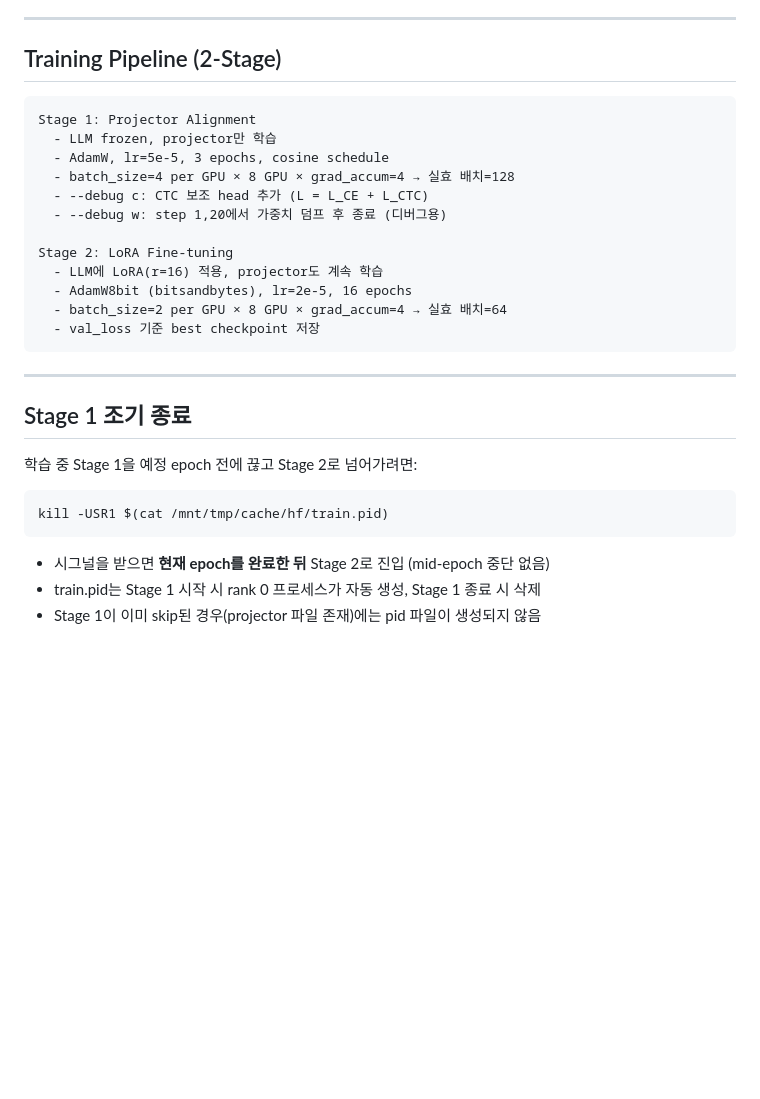
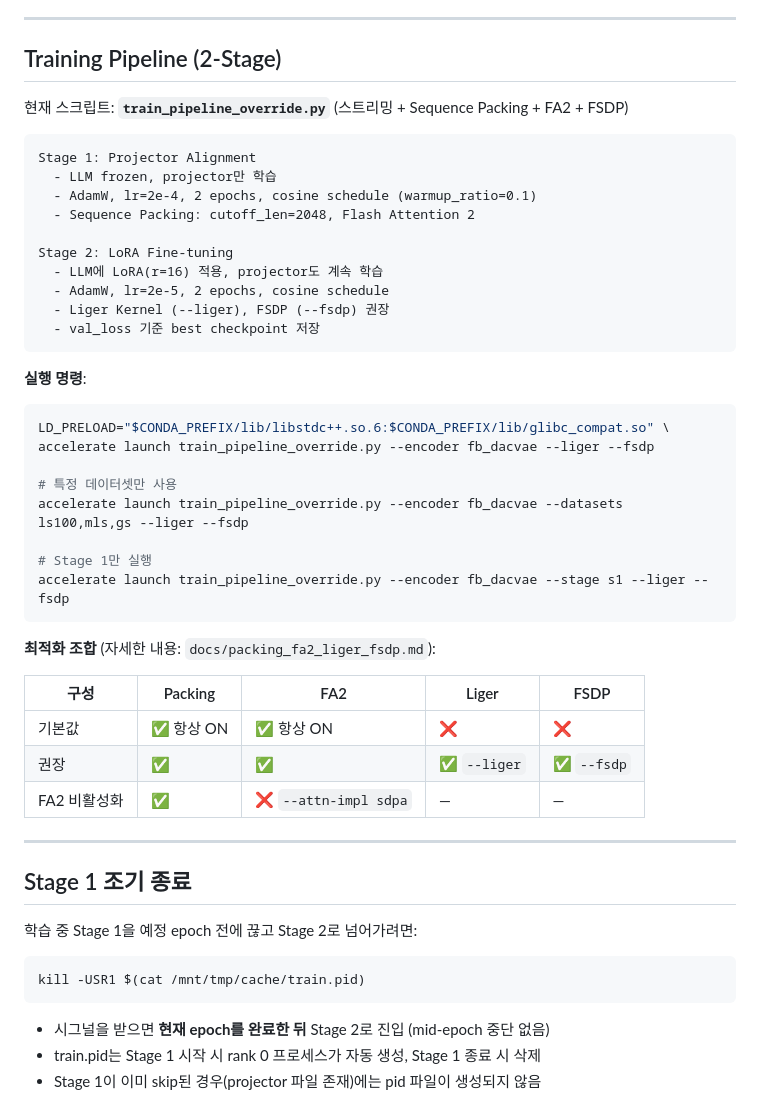
Before and after one commit to JOSongha/AudioEnc, a Markdown page: docs/experiment_setup.md, the part around one of its changes. Drawn GitHub-style; blank space fills up the shorter version.

````diff
--- a/docs/experiment_setup.md
+++ b/docs/experiment_setup.md
@@ -162,20 +165,40 @@ LayerNorm(2048)
 
 ## Training Pipeline (2-Stage)
 
+현재 스크립트: **`train_pipeline_override.py`** (스트리밍 + Sequence Packing + FA2 + FSDP)
+
 ```
 Stage 1: Projector Alignment
   - LLM frozen, projector만 학습
-  - AdamW, lr=5e-5, 3 epochs, cosine schedule
-  - batch_size=4 per GPU × 8 GPU × grad_accum=4 → 실효 배치=128
-  - --debug c: CTC 보조 head 추가 (L = L_CE + L_CTC)
-  - --debug w: step 1,20에서 가중치 덤프 후 종료 (디버그용)
+  - AdamW, lr=2e-4, 2 epochs, cosine schedule (warmup_ratio=0.1)
+  - Sequence Packing: cutoff_len=2048, Flash Attention 2
 
 Stage 2: LoRA Fine-tuning
   - LLM에 LoRA(r=16) 적용, projector도 계속 학습
-  - AdamW8bit (bitsandbytes), lr=2e-5, 16 epochs
-  - batch_size=2 per GPU × 8 GPU × grad_accum=4 → 실효 배치=64
+  - AdamW, lr=2e-5, 2 epochs, cosine schedule
+  - Liger Kernel (--liger), FSDP (--fsdp) 권장
   - val_loss 기준 best checkpoint 저장
 ```
+
+**실행 명령**:
+```bash
+LD_PRELOAD="$CONDA_PREFIX/lib/libstdc++.so.6:$CONDA_PREFIX/lib/glibc_compat.so" \
+accelerate launch train_pipeline_override.py --encoder fb_dacvae --liger --fsdp
+
+# 특정 데이터셋만 사용
+accelerate launch train_pipeline_override.py --encoder fb_dacvae --datasets ls100,mls,gs --liger --fsdp
+
+# Stage 1만 실행
+accelerate launch train_pipeline_override.py --encoder fb_dacvae --stage s1 --liger --fsdp
+```
+
+**최적화 조합** (자세한 내용: `docs/packing_fa2_liger_fsdp.md`):
+
+| 구성 | Packing | FA2 | Liger | FSDP |
+|---|---|---|---|---|
+| 기본값 | ✅ 항상 ON | ✅ 항상 ON | ❌ | ❌ |
+| 권장 | ✅ | ✅ | ✅ `--liger` | ✅ `--fsdp` |
+| FA2 비활성화 | ✅ | ❌ `--attn-impl sdpa` | — | — |
 
 ---
 
@@ -184,7 +207,7 @@ Stage 2: LoRA Fine-tuning
 학습 중 Stage 1을 예정 epoch 전에 끊고 Stage 2로 넘어가려면:
 
 ```bash
-kill -USR1 $(cat /mnt/tmp/cache/hf/train.pid)
+kill -USR1 $(cat /mnt/tmp/cache/train.pid)
 ```
 
 - 시그널을 받으면 **현재 epoch를 완료한 뒤** Stage 2로 진입 (mid-epoch 중단 없음)
````
Also changed, not shown: other parts of docs/experiment_setup.md (+16 -13 lines).
